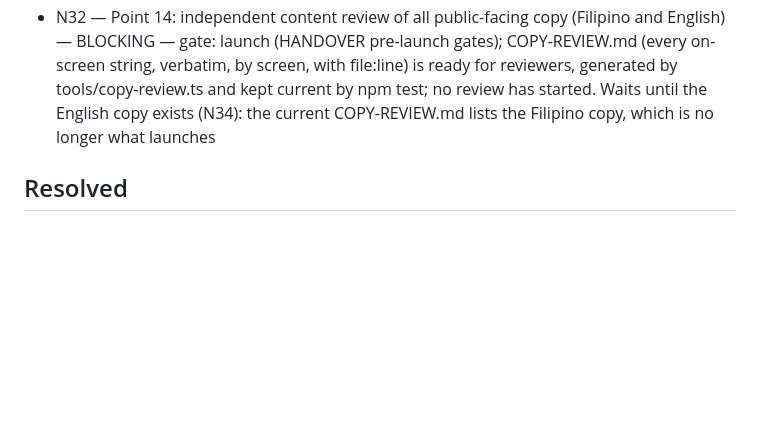
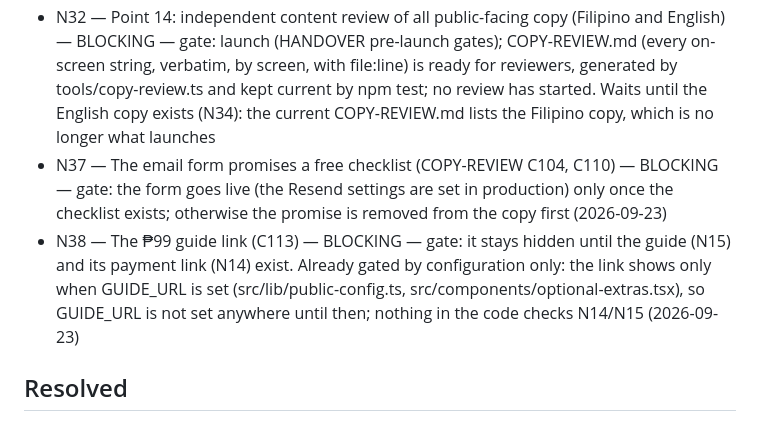
Before and after one commit to pinoycoach/pesocredit, a Markdown page: DECISIONS.md, the part around the change. Rendered like a GitHub page; blank space fills up the shorter version.

```diff
--- a/DECISIONS.md
+++ b/DECISIONS.md
@@ -27,6 +27,8 @@ worth reconsidering if circumstances named here change).
 - N17 — Nine privacy-policy placeholders filled, then reviewed in the hour with Napoleon's lawyer — BLOCKING — gate: the calculator does not go live with email capture until done (Data Privacy Act). The page must also disclose the Resend flow (N13): the address and consent time are emailed to Napoleon's inbox through Resend, then added to a Resend list by hand. It is rewritten in English (N34) before the lawyer reviews it
 - N18 — Rate limiting on /api/subscribe via hosting firewall or email provider limits (same-origin check alone is not enough) — BLOCKING — gate: deploy. Host is Netlify (N9): /api/subscribe needs a limit of its own that is proven on the live site (point 12), not a limit that may land on a whole-app function. Built (Phase 4 step E2): /api/subscribe is its own Netlify function (netlify/functions/subscribe.mts) with rateLimit 5 per 60 s per IP and domain (N35), and the app no longer has an /api/subscribe route. Not yet proven live; stays BLOCKING until it is
 - N32 — Point 14: independent content review of all public-facing copy (Filipino and English) — BLOCKING — gate: launch (HANDOVER pre-launch gates); COPY-REVIEW.md (every on-screen string, verbatim, by screen, with file:line) is ready for reviewers, generated by tools/copy-review.ts and kept current by npm test; no review has started. Waits until the English copy exists (N34): the current COPY-REVIEW.md lists the Filipino copy, which is no longer what launches
+- N37 — The email form promises a free checklist (COPY-REVIEW C104, C110) — BLOCKING — gate: the form goes live (the Resend settings are set in production) only once the checklist exists; otherwise the promise is removed from the copy first (2026-09-23)
+- N38 — The ₱99 guide link (C113) — BLOCKING — gate: it stays hidden until the guide (N15) and its payment link (N14) exist. Already gated by configuration only: the link shows only when GUIDE_URL is set (src/lib/public-config.ts, src/components/optional-extras.tsx), so GUIDE_URL is not set anywhere until then; nothing in the code checks N14/N15 (2026-09-23)
 
 ## Resolved
 
```
Also changed, not shown: HANDOVER.md (+2 -0 lines), docs/COPY-EN-PROPOSAL.md (+22 -23 lines).
